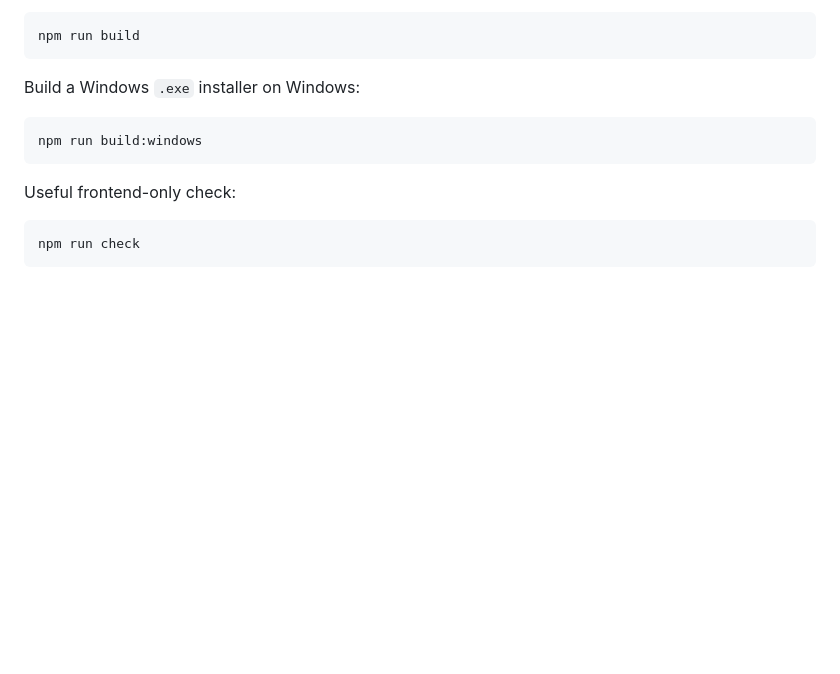
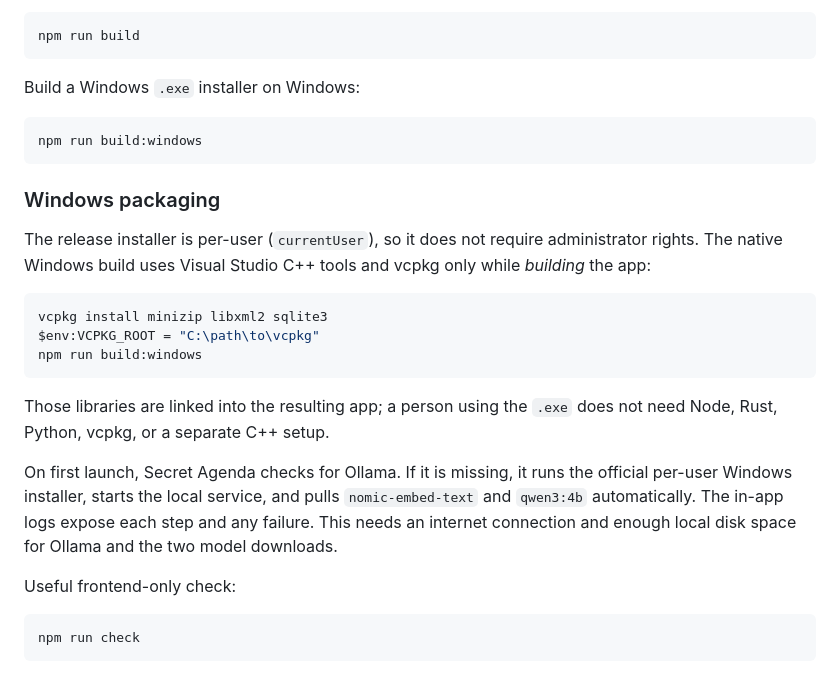
Before and after one commit to diputs-sudo/seKret-aGenda, a Markdown page: app/README.md, the part around the change. GitHub-like rendering; blank space fills up the shorter version.

````diff
--- a/app/README.md
+++ b/app/README.md
@@ -89,6 +89,27 @@ Build a Windows `.exe` installer on Windows:
 npm run build:windows
 ```
 
+### Windows packaging
+
+The release installer is per-user (`currentUser`), so it does not require
+administrator rights. The native Windows build uses Visual Studio C++ tools and
+vcpkg only while *building* the app:
+
+```powershell
+vcpkg install minizip libxml2 sqlite3
+$env:VCPKG_ROOT = "C:\path\to\vcpkg"
+npm run build:windows
+```
+
+Those libraries are linked into the resulting app; a person using the `.exe`
+does not need Node, Rust, Python, vcpkg, or a separate C++ setup.
+
+On first launch, Secret Agenda checks for Ollama. If it is missing, it runs the
+official per-user Windows installer, starts the local service, and pulls
+`nomic-embed-text` and `qwen3:4b` automatically. The in-app logs expose each
+step and any failure. This needs an internet connection and enough local disk
+space for Ollama and the two model downloads.
+
 Useful frontend-only check:
 
 ```bash
````
